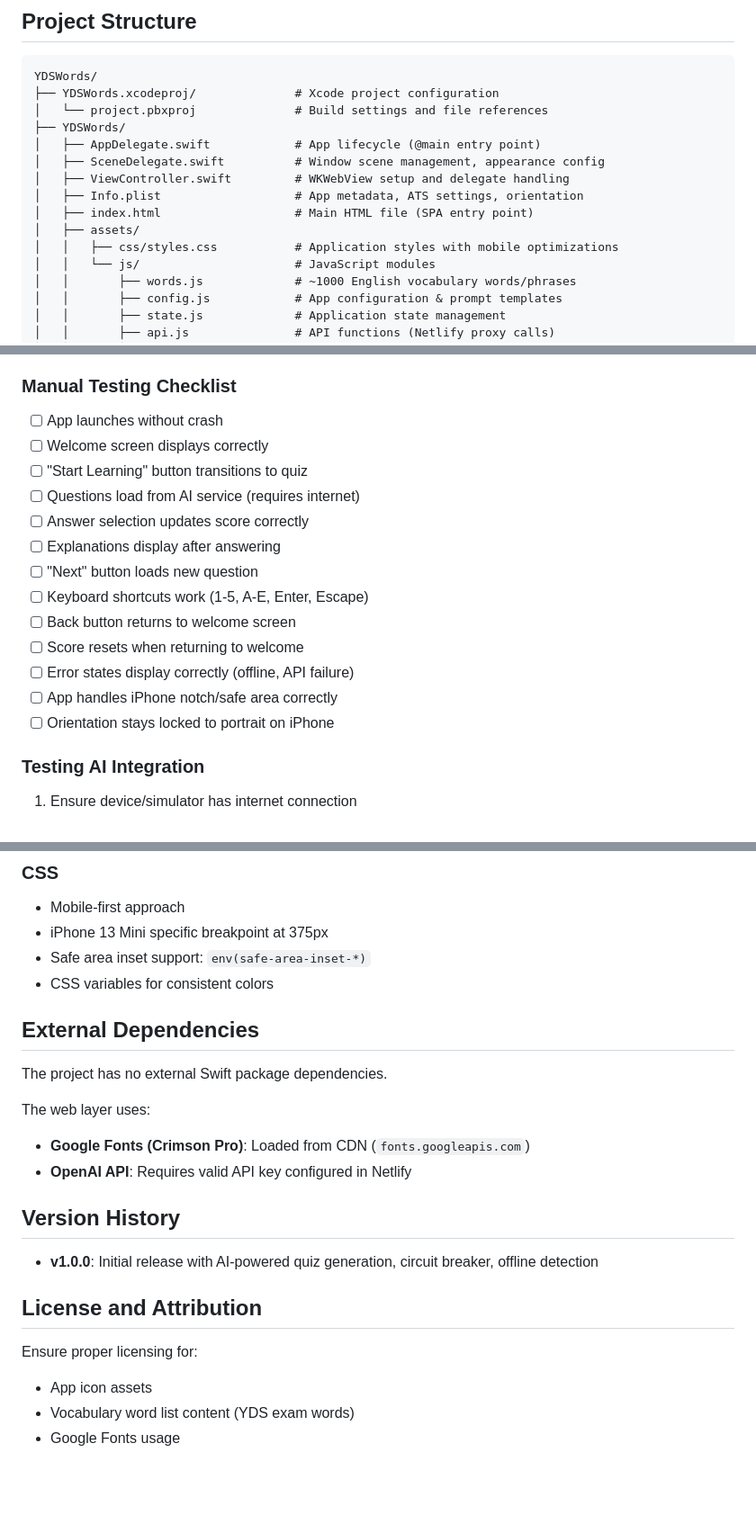
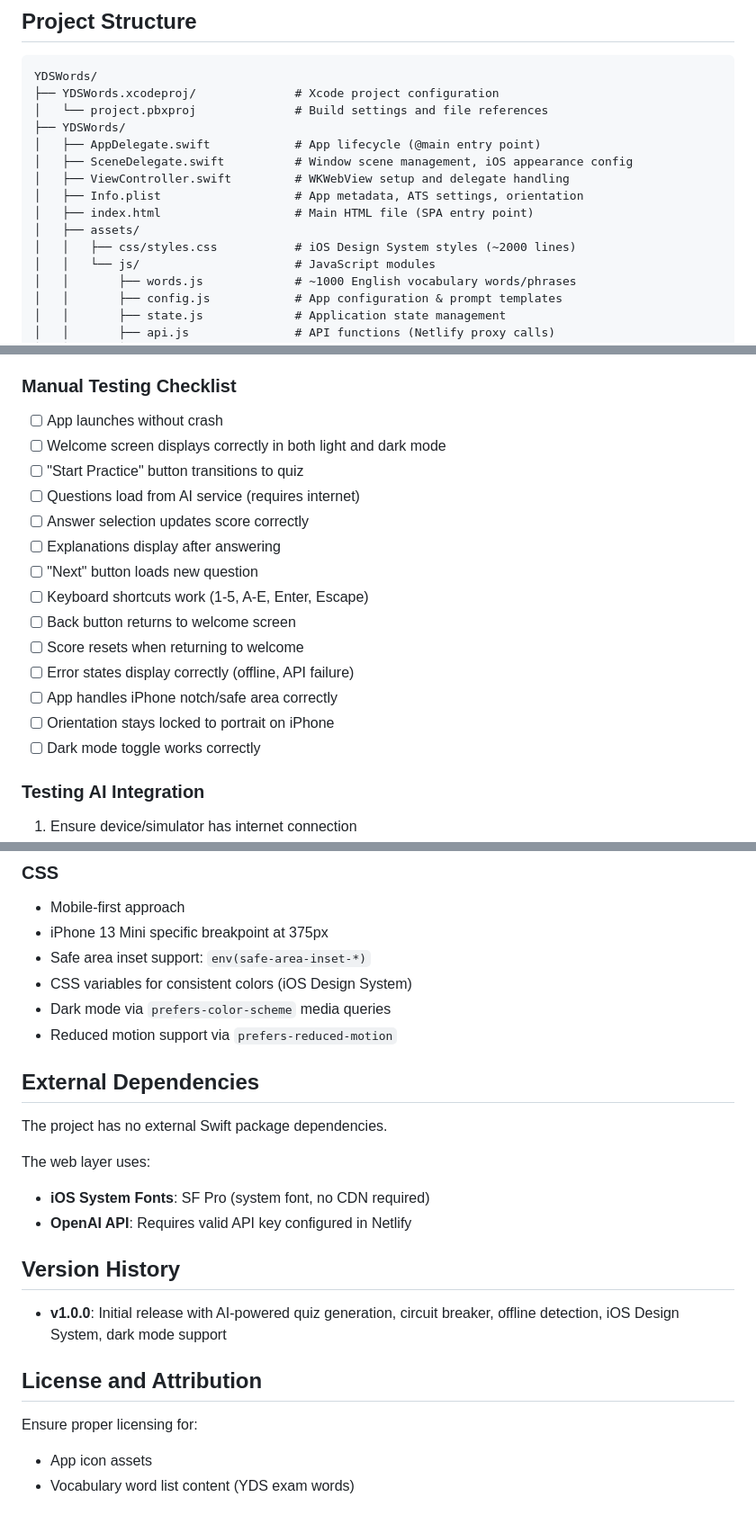
Before and after one commit to ahmedahmedovv/ydswords, a Markdown page: AGENTS.md, 3 parts joined by grey strips. Shown at 90% size. Drawn GitHub-style; blank space fills up the shorter version.

```diff
--- a/AGENTS.md
+++ b/AGENTS.md
@@ -38,12 +39,12 @@ YDSWords/
 │   └── project.pbxproj              # Build settings and file references
 ├── YDSWords/
 │   ├── AppDelegate.swift            # App lifecycle (@main entry point)
-│   ├── SceneDelegate.swift          # Window scene management, appearance config
+│   ├── SceneDelegate.swift          # Window scene management, iOS appearance config
 │   ├── ViewController.swift         # WKWebView setup and delegate handling
 │   ├── Info.plist                   # App metadata, ATS settings, orientation
 │   ├── index.html                   # Main HTML file (SPA entry point)
 │   ├── assets/
-│   │   ├── css/styles.css           # Application styles with mobile optimizations
+│   │   ├── css/styles.css           # iOS Design System styles (~2000 lines)
 │   │   └── js/                      # JavaScript modules
 │   │       ├── words.js             # ~1000 English vocabulary words/phrases
 │   │       ├── config.js            # App configuration & prompt templates
@@ -259,8 +280,8 @@ configuration.userContentController.add(self, name: "nativeHandler")
 
 ### Manual Testing Checklist
 - [ ] App launches without crash
-- [ ] Welcome screen displays correctly
-- [ ] "Start Learning" button transitions to quiz
+- [ ] Welcome screen displays correctly in both light and dark mode
+- [ ] "Start Practice" button transitions to quiz
 - [ ] Questions load from AI service (requires internet)
 - [ ] Answer selection updates score correctly
 - [ ] Explanations display after answering
@@ -271,6 +292,7 @@ configuration.userContentController.add(self, name: "nativeHandler")
 - [ ] Error states display correctly (offline, API failure)
 - [ ] App handles iPhone notch/safe area correctly
 - [ ] Orientation stays locked to portrait on iPhone
+- [ ] Dark mode toggle works correctly
 
 ### Testing AI Integration
 1. Ensure device/simulator has internet connection
@@ -377,23 +405,24 @@ if (typeof module !== 'undefined' && module.exports) {
 - Mobile-first approach
 - iPhone 13 Mini specific breakpoint at 375px
 - Safe area inset support: `env(safe-area-inset-*)`
-- CSS variables for consistent colors
+- CSS variables for consistent colors (iOS Design System)
+- Dark mode via `prefers-color-scheme` media queries
+- Reduced motion support via `prefers-reduced-motion`
 
 ## External Dependencies
 
 The project has no external Swift package dependencies.
 
 The web layer uses:
-- **Google Fonts (Crimson Pro)**: Loaded from CDN (`fonts.googleapis.com`)
+- **iOS System Fonts**: SF Pro (system font, no CDN required)
 - **OpenAI API**: Requires valid API key configured in Netlify
 
 ## Version History
 
-- **v1.0.0**: Initial release with AI-powered quiz generation, circuit breaker, offline detection
+- **v1.0.0**: Initial release with AI-powered quiz generation, circuit breaker, offline detection, iOS Design System, dark mode support
 
 ## License and Attribution
 
 Ensure proper licensing for:
 - App icon assets
 - Vocabulary word list content (YDS exam words)
-- Google Fonts usage
```
Also changed, not shown: other parts of AGENTS.md (+33 -6 lines).
